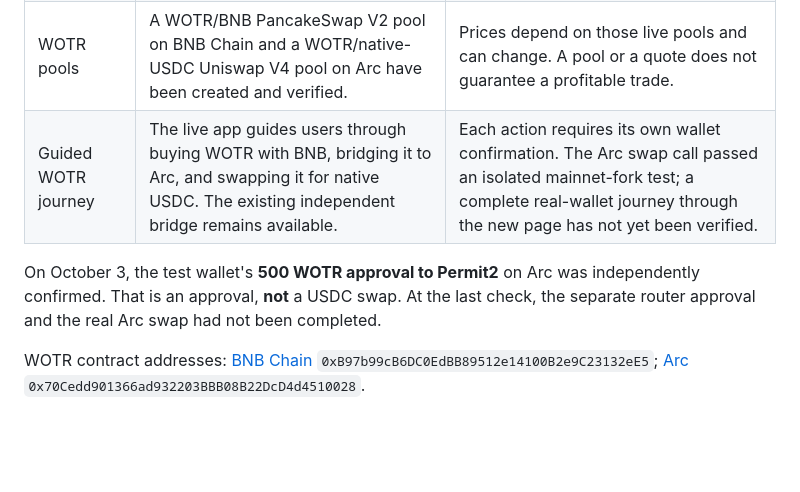
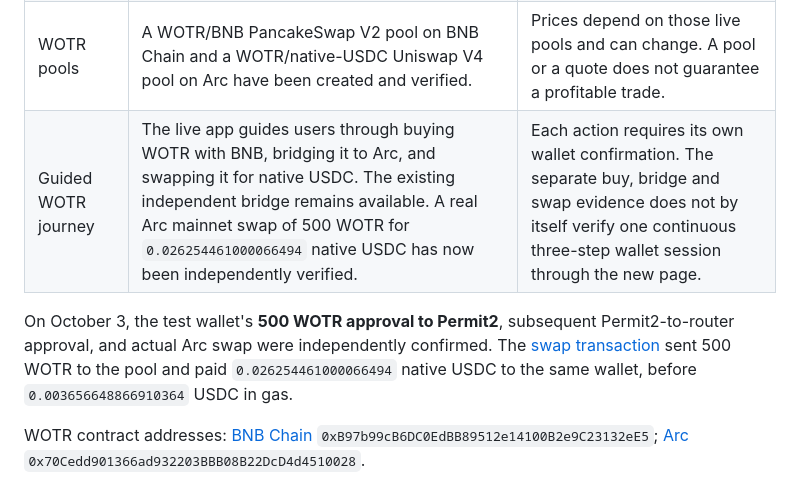
Before and after one commit to tevumi/tevumi-bridge-public, a Markdown page: README.md, the part around the change. GitHub-like rendering; blank space fills up the shorter version.

Commit message:
Document verified Arc WOTR to USDC swap

```diff
--- a/README.md
+++ b/README.md
@@ -15,9 +15,9 @@ Tevumi Bridge has been submitted to **Arc Microgrants**. The submission confirma
 | 币安人生 and CAT bridging | Mainnet transfers in both directions, including destination receipts, have been independently checked. | Small-transfer development routes. The page reads current on-chain limits and fees before signing. |
 | WOTR bridging | The dedicated BNB Chain ↔ Arc route and real mainnet round trips of 500 and 700 WOTR have been independently checked. | The community controls WOTR and its liquidity; the bridge is administered separately. Recheck live pause state before sending. |
 | WOTR pools | A WOTR/BNB PancakeSwap V2 pool on BNB Chain and a WOTR/native-USDC Uniswap V4 pool on Arc have been created and verified. | Prices depend on those live pools and can change. A pool or a quote does not guarantee a profitable trade. |
-| Guided WOTR journey | The live app guides users through buying WOTR with BNB, bridging it to Arc, and swapping it for native USDC. The existing independent bridge remains available. | Each action requires its own wallet confirmation. The Arc swap call passed an isolated mainnet-fork test; a complete real-wallet journey through the new page has not yet been verified. |
+| Guided WOTR journey | The live app guides users through buying WOTR with BNB, bridging it to Arc, and swapping it for native USDC. The existing independent bridge remains available. A real Arc mainnet swap of 500 WOTR for `0.026254461000066494` native USDC has now been independently verified. | Each action requires its own wallet confirmation. The separate buy, bridge and swap evidence does not by itself verify one continuous three-step wallet session through the new page. |
 
-On October 3, the test wallet's **500 WOTR approval to Permit2** on Arc was independently confirmed. That is an approval, **not** a USDC swap. At the last check, the separate router approval and the real Arc swap had not been completed.
+On October 3, the test wallet's **500 WOTR approval to Permit2**, subsequent Permit2-to-router approval, and actual Arc swap were independently confirmed. The [swap transaction](https://explorer.arc.io/tx/0x821ee152a638fd695e793daaccea79dde4b176d56c8900fa9b1edb3f2480a691) sent 500 WOTR to the pool and paid `0.026254461000066494` native USDC to the same wallet, before `0.003656648866910364` USDC in gas.
 
 WOTR contract addresses: [BNB Chain](https://bscscan.com/token/0xB97b99cB6DC0EdBB89512e14100B2e9C23132eE5) `0xB97b99cB6DC0EdBB89512e14100B2e9C23132eE5`; [Arc](https://explorer.arc.io/address/0x70Cedd901366ad932203BBB08B22DcD4d4510028) `0x70Cedd901366ad932203BBB08B22DcD4d4510028`.
 
```
Also changed, not shown: README.zh-CN.md (+2 -2 lines).
